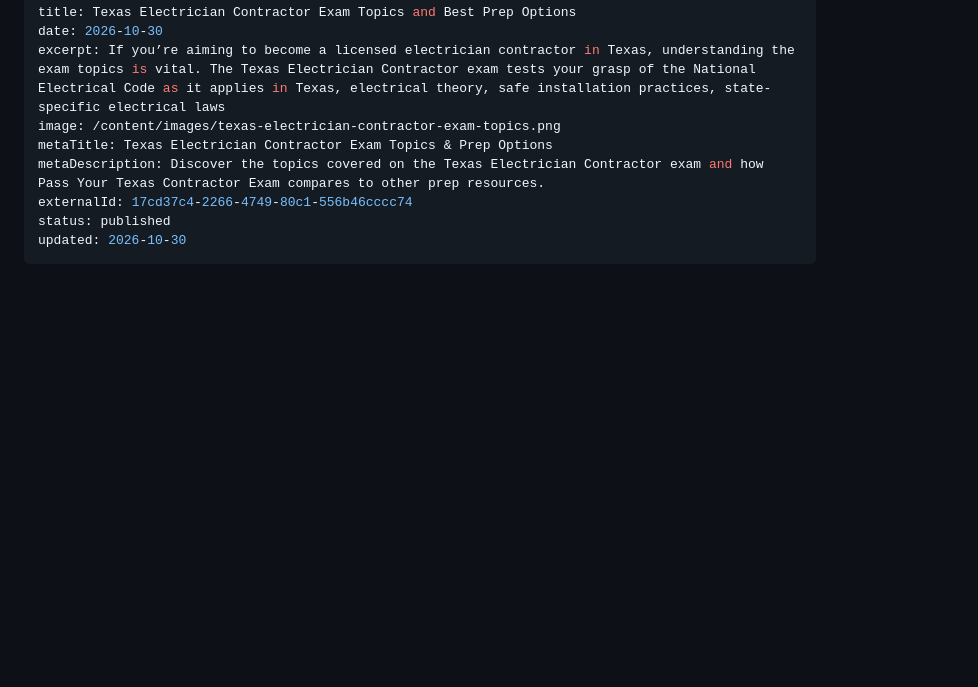
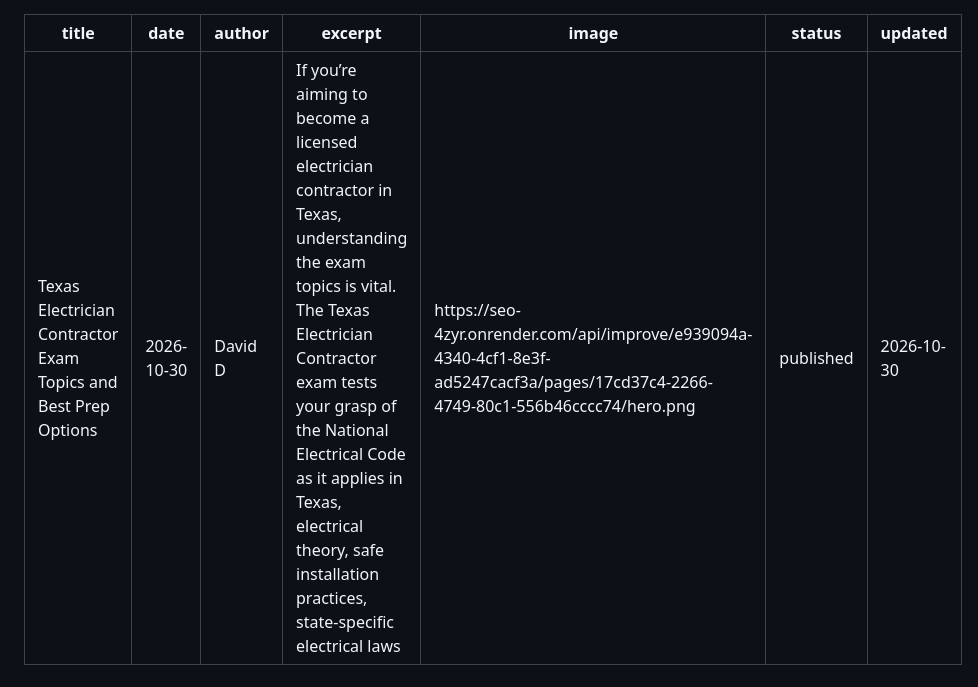
Before and after one commit to 1ExamPrep/1ExamPrep-Texas, a Markdown page: content/posts/texas-electrician-contractor-exam-topics.md, the part around the change. Rendered like a GitHub page; blank space fills up the shorter version.

Commit message:
Blog: publish "Texas Electrician Contractor Exam Topics and Best Prep Optio"

```diff
--- a/content/posts/texas-electrician-contractor-exam-topics.md
+++ b/content/posts/texas-electrician-contractor-exam-topics.md
@@ -1,11 +1,9 @@
 ---
 title: Texas Electrician Contractor Exam Topics and Best Prep Options
 date: 2026-10-30
+author: David D
 excerpt: If you’re aiming to become a licensed electrician contractor in Texas, understanding the exam topics is vital. The Texas Electrician Contractor exam tests your grasp of the National Electrical Code as it applies in Texas, electrical theory, safe installation practices, state-specific electrical laws
-image: /content/images/texas-electrician-contractor-exam-topics.png
-metaTitle: Texas Electrician Contractor Exam Topics & Prep Options
-metaDescription: Discover the topics covered on the Texas Electrician Contractor exam and how Pass Your Texas Contractor Exam compares to other prep resources.
-externalId: 17cd37c4-2266-4749-80c1-556b46cccc74
+image: https://seo-4zyr.onrender.com/api/improve/e939094a-4340-4cf1-8e3f-ad5247cacf3a/pages/17cd37c4-2266-4749-80c1-556b46cccc74/hero.png
 status: published
 updated: 2026-10-30
 ---
```
